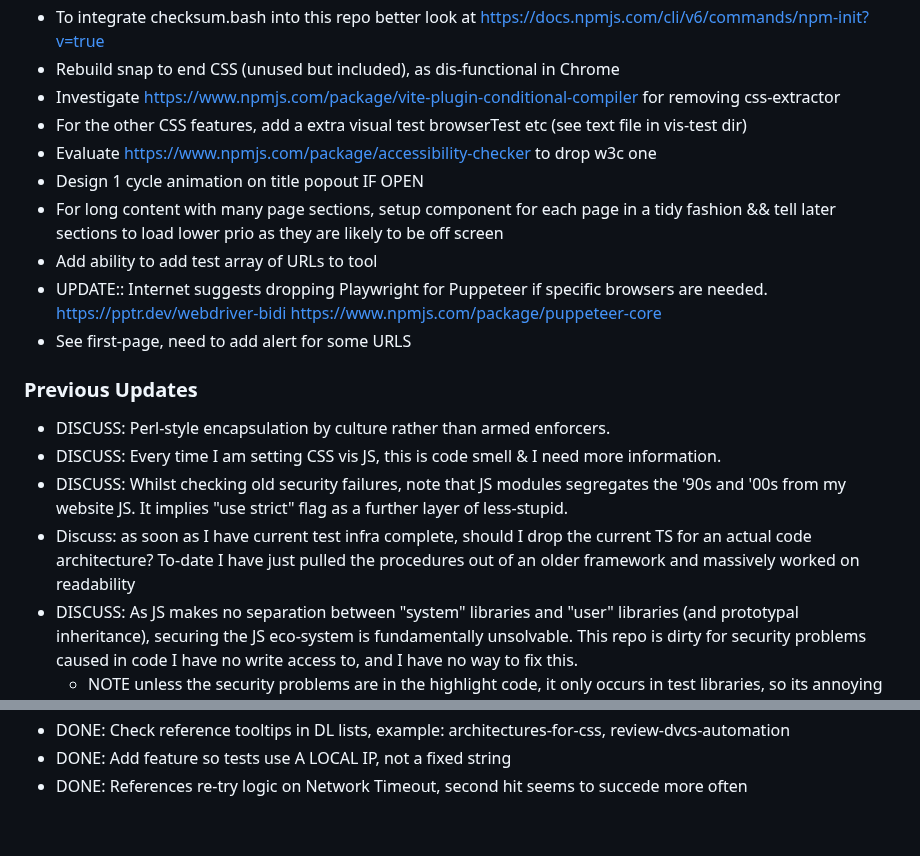
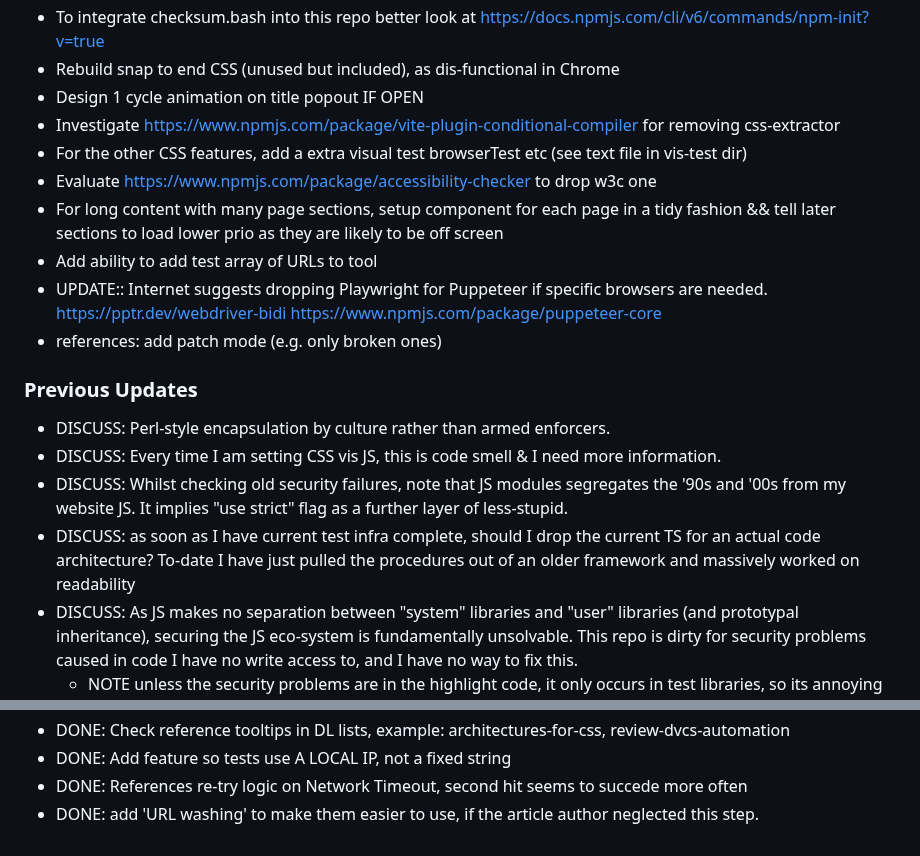
Before and after one commit to owenBeresford/extra-panda, a Markdown page: TODO.md, 2 parts joined by grey strips. GitHub-like rendering.

Commit message:
Add more notes

```diff
--- a/TODO.md
+++ b/TODO.md
@@ -20,21 +20,21 @@ MAINTENANCE
 - Declare namespace/module https://ncoughlin.com/posts/typescript-modules-namespaces  https://umatechnology.org/how-to-use-namespaces-in-typescript/  https://medium.com/@antonyagustineraj/demystifying-typescript-namespaces-structuring-your-code-like-a-pro-2edf7034016d
 - To integrate checksum.bash into this repo better look at https://docs.npmjs.com/cli/v6/commands/npm-init?v=true
 - Rebuild snap to end CSS (unused but included), as dis-functional in Chrome
+- Design 1 cycle animation on title popout IF OPEN
 - Investigate https://www.npmjs.com/package/vite-plugin-conditional-compiler for removing css-extractor
 - For the other CSS features, add a extra visual test browserTest etc (see text file in vis-test dir)
 - Evaluate https://www.npmjs.com/package/accessibility-checker to drop w3c one
-- Design 1 cycle animation on title popout IF OPEN
 - For long content with many page sections, setup component for each page in a tidy fashion && tell later sections to load lower prio as they are likely to be off screen
 - Add ability to add test array of URLs to tool
 - UPDATE:: Internet suggests dropping Playwright for Puppeteer if specific browsers are needed. https://pptr.dev/webdriver-bidi https://www.npmjs.com/package/puppeteer-core
-- See first-page, need to add alert for some URLS
+- references: add patch mode (e.g. only broken ones)
 
 ### Previous Updates
 
 - DISCUSS: Perl-style encapsulation by culture rather than armed enforcers.
 - DISCUSS: Every time I am setting CSS vis JS, this is code smell & I need more information.
 - DISCUSS: Whilst checking old security failures, note that JS modules segregates the '90s and '00s from my website JS.  It implies "use strict" flag as a further layer of less-stupid.
-- Discuss: as soon as I have current test infra complete, should I drop the current TS for an actual code architecture?  To-date I have just pulled the procedures out of an older framework and massively worked on readability
+- DISCUSS: as soon as I have current test infra complete, should I drop the current TS for an actual code architecture?  To-date I have just pulled the procedures out of an older framework and massively worked on readability
 - DISCUSS: As JS makes no separation between "system" libraries and "user" libraries (and prototypal inheritance), securing the JS eco-system is fundamentally unsolvable.   This repo is dirty for security problems caused in code I have no write access to, and I have no way to fix this.
   - NOTE unless the security problems are in the highlight code, it only occurs in test libraries, so its annoying but ignorable.
   - Build tools being installed for every project, in a writable fashion is not good practice.   Any other software could edit these tools in this installation.
@@ -110,3 +110,4 @@ MAINTENANCE
 - DONE: Check reference tooltips in DL lists, example: architectures-for-css, review-dvcs-automation
 - DONE: Add feature so tests use A LOCAL IP, not a fixed string
 - DONE:  References re-try logic on Network Timeout, second hit seems to succede more often
+- DONE: add 'URL washing' to make them easier to use, if the article author neglected this step.
```
